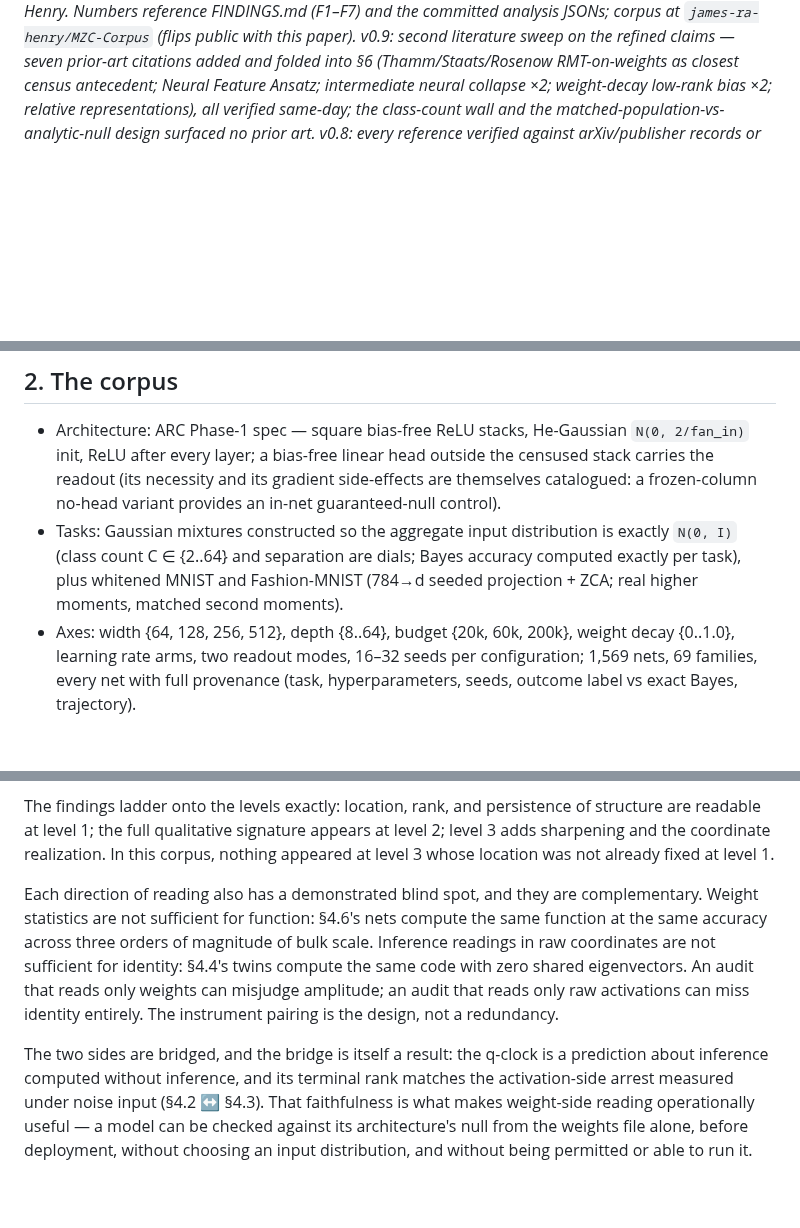
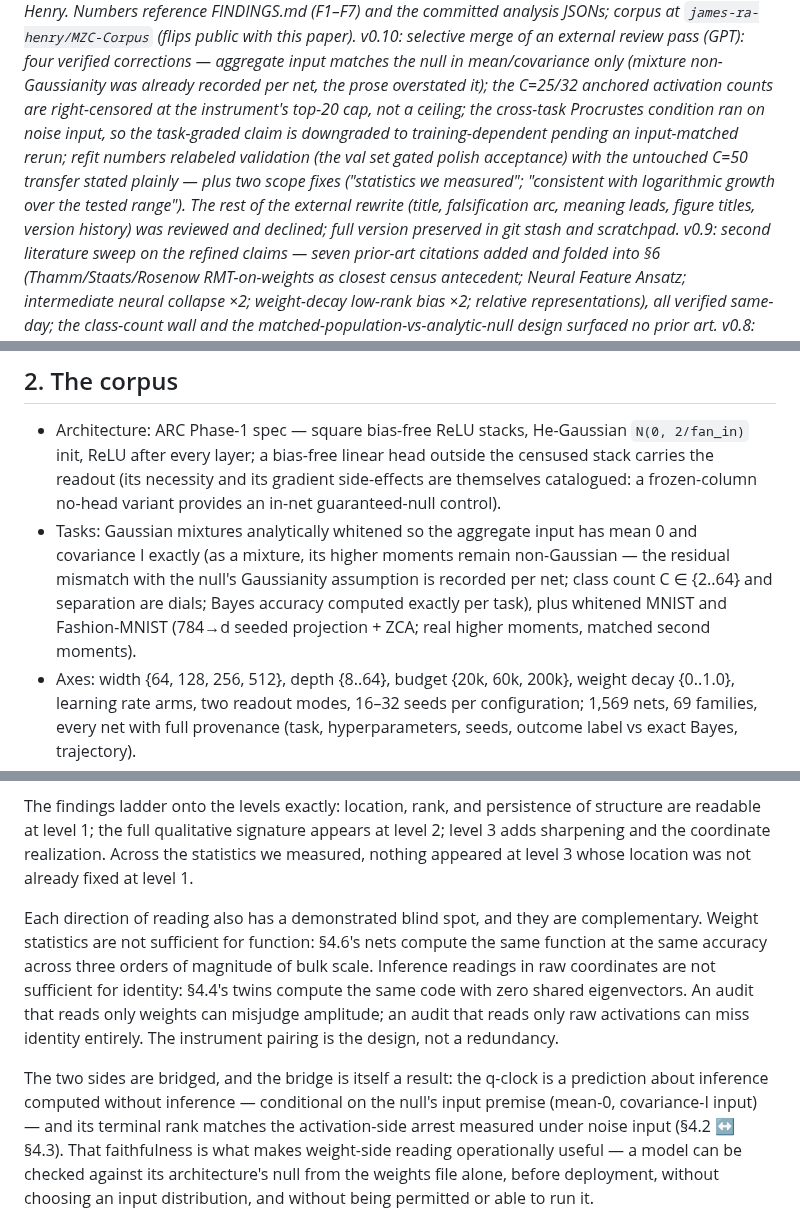
Before and after one commit to jamesrahenry/Model_Zoo_Cartography, a Markdown page: paper/DRAFT.md, 3 parts joined by grey strips. GitHub-like rendering; blank space fills up the shorter version.

```diff
--- a/paper/DRAFT.md
+++ b/paper/DRAFT.md
@@ -4,5 +4,16 @@
 2026-08-15). James Henry. Numbers reference FINDINGS.md (F1–F7) and the committed
 analysis JSONs; corpus at `james-ra-henry/MZC-Corpus` (flips public with this paper).
+v0.10: selective merge of an external review pass (GPT): four verified corrections —
+aggregate input matches the null in mean/covariance only (mixture non-Gaussianity was
+already recorded per net, the prose overstated it); the C=25/32 anchored activation
+counts are right-censored at the instrument's top-20 cap, not a ceiling; the cross-task
+Procrustes condition ran on noise input, so the task-graded claim is downgraded to
+training-dependent pending an input-matched rerun; refit numbers relabeled validation
+(the val set gated polish acceptance) with the untouched C=50 transfer stated plainly —
+plus two scope fixes ("statistics we measured"; "consistent with logarithmic growth over
+the tested range"). The rest of the external rewrite (title, falsification arc, meaning
+leads, figure titles, version history) was reviewed and declined; full version preserved
+in git stash and scratchpad.
 v0.9: second literature sweep on the refined claims — seven prior-art citations added
 and folded into §6 (Thamm/Staats/Rosenow RMT-on-weights as closest census antecedent;
 Neural Feature Ansatz; intermediate neural collapse ×2; weight-decay low-rank bias ×2;
@@ -83,11 +95,13 @@ corrections.
   outside the censused stack carries the readout (its necessity and its
   gradient side-effects are themselves catalogued: a frozen-column no-head
   variant provides an in-net guaranteed-null control).
-- Tasks: Gaussian mixtures constructed so the aggregate input distribution is
-  exactly `N(0, I)` (class count C ∈ {2..64} and separation are dials; Bayes
-  accuracy computed exactly per task), plus whitened MNIST and Fashion-MNIST
-  (784→d seeded projection + ZCA; real higher moments, matched second
-  moments).
+- Tasks: Gaussian mixtures analytically whitened so the aggregate input has
+  mean 0 and covariance I exactly (as a mixture, its higher moments remain
+  non-Gaussian — the residual mismatch with the null's Gaussianity assumption
+  is recorded per net; class count C ∈ {2..64} and separation are dials;
+  Bayes accuracy computed exactly per task), plus whitened MNIST and
+  Fashion-MNIST (784→d seeded projection + ZCA; real higher moments, matched
+  second moments).
 - Axes: width {64, 128, 256, 512}, depth {8..64}, budget {20k, 60k, 200k},
   weight decay {0..1.0}, learning rate arms, two readout modes, 16–32 seeds
   per configuration; 1,569 nets, 69 families, every net with full provenance
@@ -426,9 +459,9 @@ The instruments operate at three levels of access:
 
 The findings ladder onto the levels exactly: location, rank, and persistence
 of structure are readable at level 1; the full qualitative signature appears
-at level 2; level 3 adds sharpening and the coordinate realization. In this
-corpus, nothing appeared at level 3 whose location was not already fixed at
-level 1.
+at level 2; level 3 adds sharpening and the coordinate realization. Across
+the statistics we measured, nothing appeared at level 3 whose location was
+not already fixed at level 1.
 
 Each direction of reading also has a demonstrated blind spot, and they are
 complementary. Weight statistics are not sufficient for function: §4.6's
@@ -440,7 +473,8 @@ audit that reads only raw activations can miss identity entirely. The
 instrument pairing is the design, not a redundancy.
 
 The two sides are bridged, and the bridge is itself a result: the q-clock is
-a prediction about inference computed without inference, and its terminal
+a prediction about inference computed without inference — conditional on the
+null's input premise (mean-0, covariance-I input) — and its terminal
 rank matches the activation-side arrest measured under noise input (§4.2 ↔
 §4.3). That faithfulness is what makes weight-side reading operationally
 useful — a model can be checked against its architecture's null from the
```
Also changed, not shown: other parts of paper/DRAFT.md (+48 -28 lines), FINDINGS.md (+31 -7 lines), paper/figures/fig3_weights_carry_where.png, paper/figures/fig4_rotation_hidden.png, paper/figures/fig5_wall.png, paper/figures/fig7_refit.png, 1 other file.
